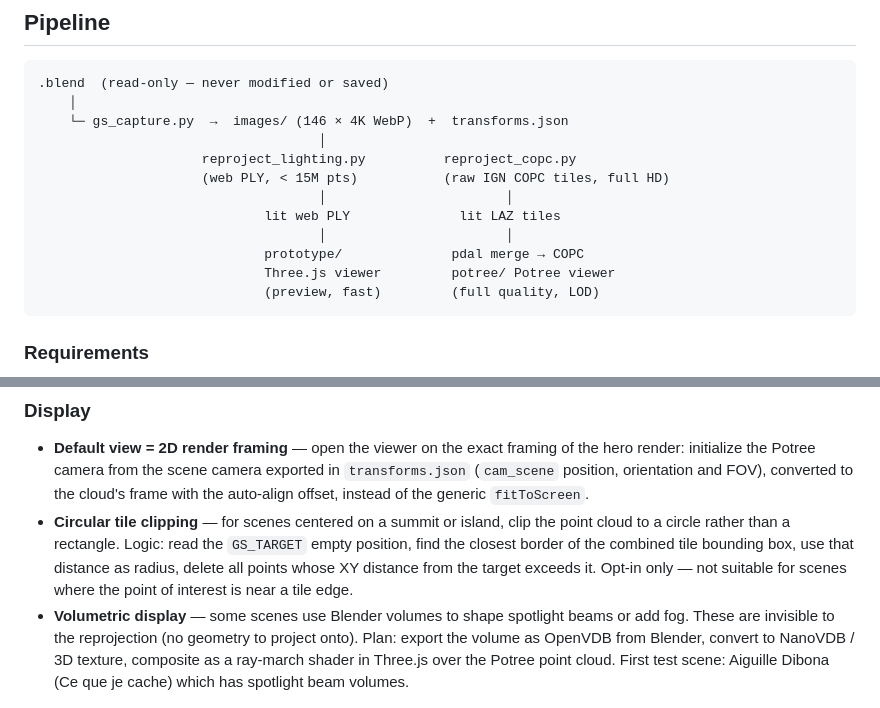
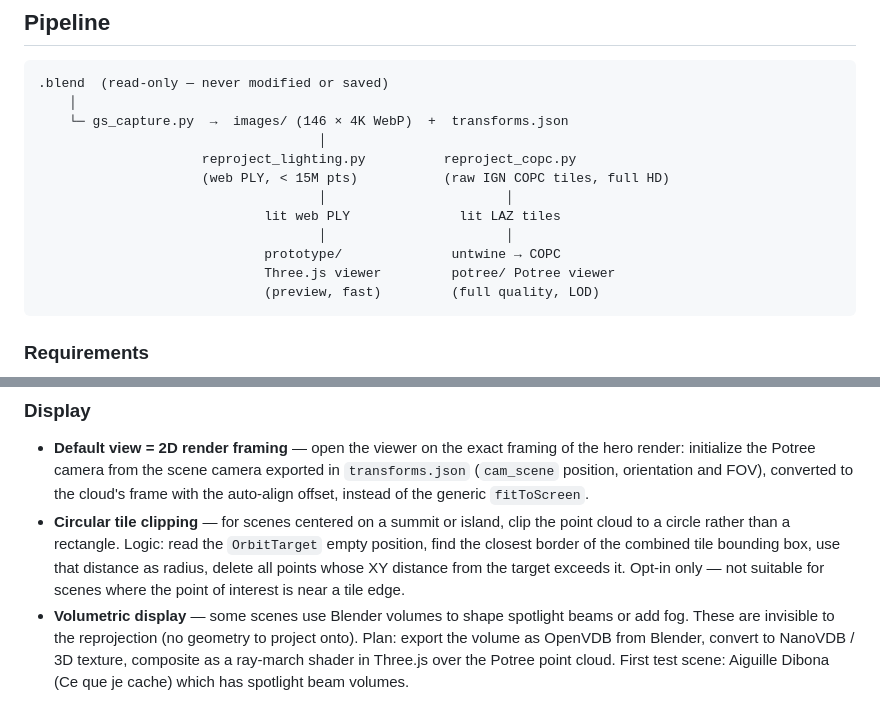
Before and after one commit to fitaine/pointcloud-light-baker, a Markdown page: README.md, 2 parts joined by grey strips. GitHub-like rendering.

Commit message:
README: last GS_TARGET/pdal-merge references
Co-Authored-By: Claude Opus 4.8 <noreply@anthropic.com>

````diff
--- a/README.md
+++ b/README.md
@@ -53,7 +53,7 @@ The sections below document each stage individually.
                                     │                       │
                              lit web PLY              lit LAZ tiles
                                     │                       │
-                             prototype/              pdal merge → COPC
+                             prototype/              untwine → COPC
                              Three.js viewer         potree/ Potree viewer
                              (preview, fast)         (full quality, LOD)
 ```
@@ -196,5 +196,5 @@ python bake_lighting.py <input.ply> <scene_lights.json> <output-lit.ply>
 
 ### Display
 - **Default view = 2D render framing** — open the viewer on the exact framing of the hero render: initialize the Potree camera from the scene camera exported in `transforms.json` (`cam_scene` position, orientation and FOV), converted to the cloud's frame with the auto-align offset, instead of the generic `fitToScreen`.
-- **Circular tile clipping** — for scenes centered on a summit or island, clip the point cloud to a circle rather than a rectangle. Logic: read the `GS_TARGET` empty position, find the closest border of the combined tile bounding box, use that distance as radius, delete all points whose XY distance from the target exceeds it. Opt-in only — not suitable for scenes where the point of interest is near a tile edge.
+- **Circular tile clipping** — for scenes centered on a summit or island, clip the point cloud to a circle rather than a rectangle. Logic: read the `OrbitTarget` empty position, find the closest border of the combined tile bounding box, use that distance as radius, delete all points whose XY distance from the target exceeds it. Opt-in only — not suitable for scenes where the point of interest is near a tile edge.
 - **Volumetric display** — some scenes use Blender volumes to shape spotlight beams or add fog. These are invisible to the reprojection (no geometry to project onto). Plan: export the volume as OpenVDB from Blender, convert to NanoVDB / 3D texture, composite as a ray-march shader in Three.js over the Potree point cloud. First test scene: Aiguille Dibona (Ce que je cache) which has spotlight beam volumes.
````
